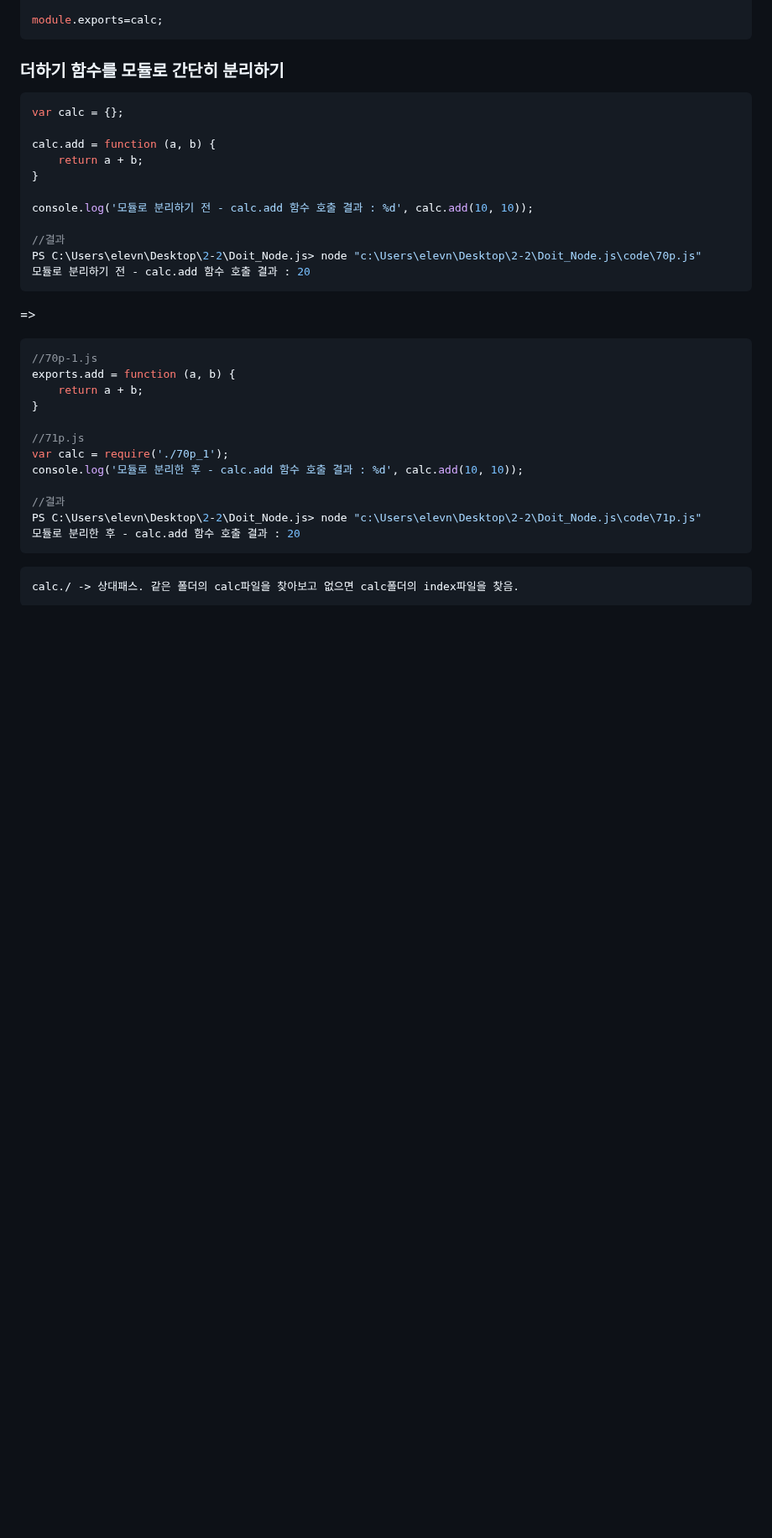
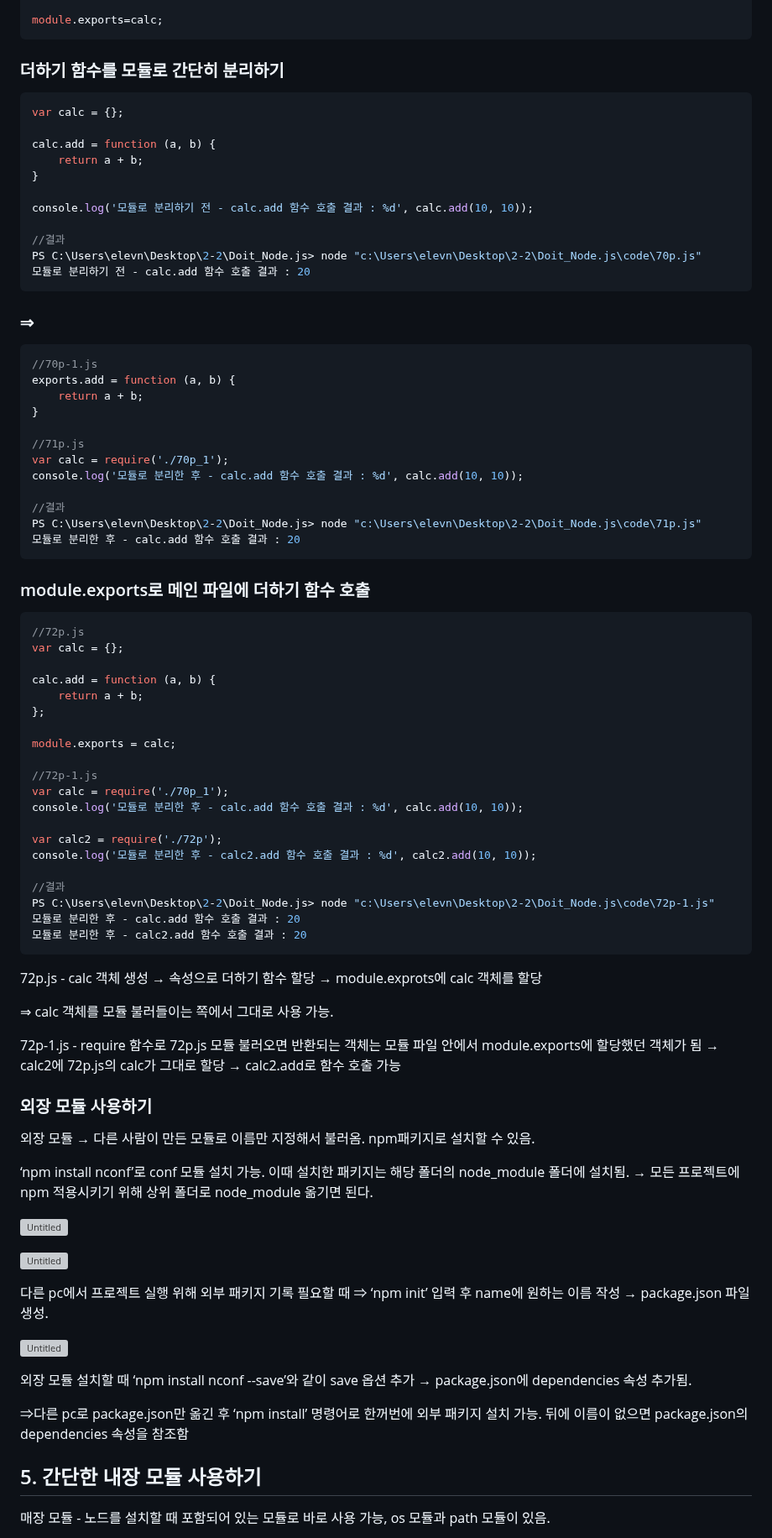
Before and after one commit to AceDKLim/Doit_Node.js, a Markdown page: c2/c2.md, the part around one of its changes. Shown at 84% size. Drawn GitHub-style; blank space fills up the shorter version; grey boxes are pictures that could not be loaded.

````diff
--- a/c2/c2.md
+++ b/c2/c2.md
@@ -251,7 +249,7 @@ PS C:\Users\elevn\Desktop\2-2\Doit_Node.js> node "c:\Users\elevn\Desktop\2-2\Doi
 모듈로 분리하기 전 - calc.add 함수 호출 결과 : 20
 ```
 
-=>
+### ⇒
 
 ```jsx
 //70p-1.js
@@ -268,5 +266,56 @@ PS C:\Users\elevn\Desktop\2-2\Doit_Node.js> node "c:\Users\elevn\Desktop\2-2\Doi
 모듈로 분리한 후 - calc.add 함수 호출 결과 : 20
 ```
 
+### module.exports로 메인 파일에 더하기 함수 호출
+
+```jsx
+//72p.js
+var calc = {};
+
+calc.add = function (a, b) {
+    return a + b;
+};
+
+module.exports = calc;
+
+//72p-1.js
+var calc = require('./70p_1');
+console.log('모듈로 분리한 후 - calc.add 함수 호출 결과 : %d', calc.add(10, 10));
+
+var calc2 = require('./72p');
+console.log('모듈로 분리한 후 - calc2.add 함수 호출 결과 : %d', calc2.add(10, 10));
+
+//결과
+PS C:\Users\elevn\Desktop\2-2\Doit_Node.js> node "c:\Users\elevn\Desktop\2-2\Doit_Node.js\code\72p-1.js"
+모듈로 분리한 후 - calc.add 함수 호출 결과 : 20
+모듈로 분리한 후 - calc2.add 함수 호출 결과 : 20
 ```
-calc./ -> 상대패스. 같은 폴더의 calc파일을 찾아보고 없으면 calc폴더의 index파일을 찾음.
+
+72p.js - calc 객체 생성 → 속성으로 더하기 함수 할당 → module.exprots에 calc 객체를 할당
+
+⇒ calc 객체를 모듈 불러들이는 쪽에서 그대로 사용 가능.
+
+72p-1.js - require 함수로 72p.js 모듈 불러오면 반환되는 객체는 모듈 파일 안에서 module.exports에 할당했던 객체가 됨 → calc2에 72p.js의 calc가 그대로 할당 → calc2.add로 함수 호출 가능
+
+### 외장 모듈 사용하기
+
+외장 모듈 → 다른 사람이 만든 모듈로 이름만 지정해서 불러옴. npm패키지로 설치할 수 있음.
+
+‘npm install nconf’로 conf 모듈 설치 가능. 이때 설치한 패키지는 해당 폴더의 node_module 폴더에 설치됨. → 모든 프로젝트에 npm 적용시키기 위해 상위 폴더로 node_module 옮기면 된다.
+
+![Untitled](https://s3-us-west-2.amazonaws.com/secure.notion-static.com/f0e6964e-4bd3-4833-8a05-d3b892b92c79/Untitled.png)
+
+![Untitled](https://s3-us-west-2.amazonaws.com/secure.notion-static.com/f2842fec-0c8d-490c-99f6-40c0e733b784/Untitled.png)
+
+다른 pc에서 프로젝트 실행 위해 외부 패키지 기록 필요할 때  ⇒ ‘npm init’ 입력 후 name에 원하는 이름 작성 → package.json 파일 생성.
+
+![Untitled](https://s3-us-west-2.amazonaws.com/secure.notion-static.com/56e0b46d-b249-4a5e-9549-d15a131e6c6c/Untitled.png)
+
+외장 모듈 설치할 때 ‘npm install nconf --save’와 같이 save 옵션 추가 → package.json에 dependencies 속성 추가됨.
+
+⇒다른 pc로 package.json만 옮긴 후 ‘npm install’ 명령어로 한꺼번에 외부 패키지 설치 가능. 뒤에 이름이 없으면 package.json의 dependencies 속성을 참조함
+
+## 5. 간단한 내장 모듈 사용하기
+
+매장 모듈 - 노드를 설치할 때 포함되어 있는 모듈로 바로 사용 가능, os 모듈과 path 모듈이 있음.
+
````
Also changed, not shown: other parts of c2/c2.md (+51 -3 lines).
